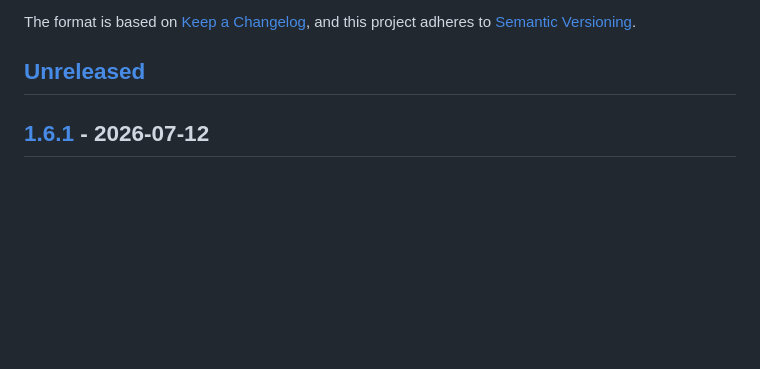
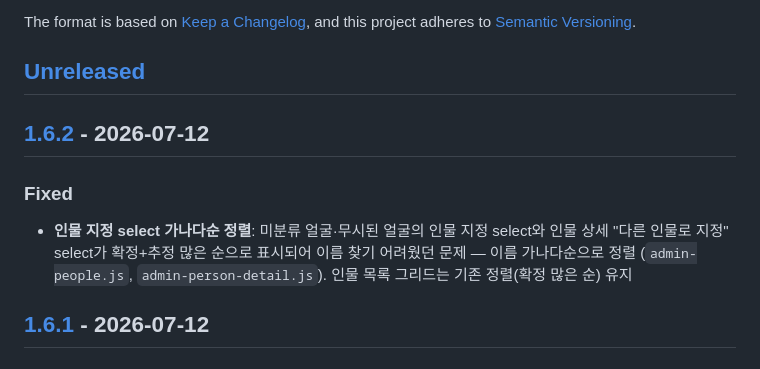
Before and after one commit to euikuk-jeong/lumisshow, a Markdown page: CHANGELOG.md, the part around one of its changes. GitHub-like rendering; blank space fills up the shorter version.

Commit message:
chore: v1.6.2 릴리즈 준비
Co-Authored-By: Claude Fable 5 <noreply@anthropic.com>

```diff
--- a/CHANGELOG.md
+++ b/CHANGELOG.md
@@ -6,6 +6,14 @@ The format is based on [Keep a Changelog](https://keepachangelog.com/en/1.1.0/),
 and this project adheres to [Semantic Versioning](https://semver.org/spec/v2.0.0.html).
 
 ## [Unreleased]
+
+## [1.6.2] - 2026-07-12
+
+### Fixed
+- **인물 지정 select 가나다순 정렬**: 미분류 얼굴·무시된 얼굴의 인물 지정 select와
+  인물 상세 "다른 인물로 지정" select가 확정+추정 많은 순으로 표시되어 이름 찾기
+  어려웠던 문제 — 이름 가나다순으로 정렬 (`admin-people.js`, `admin-person-detail.js`).
+  인물 목록 그리드는 기존 정렬(확정 많은 순) 유지
 
 ## [1.6.1] - 2026-07-12
 
```
Also changed, not shown: other parts of CHANGELOG.md (+2 -1 lines).
